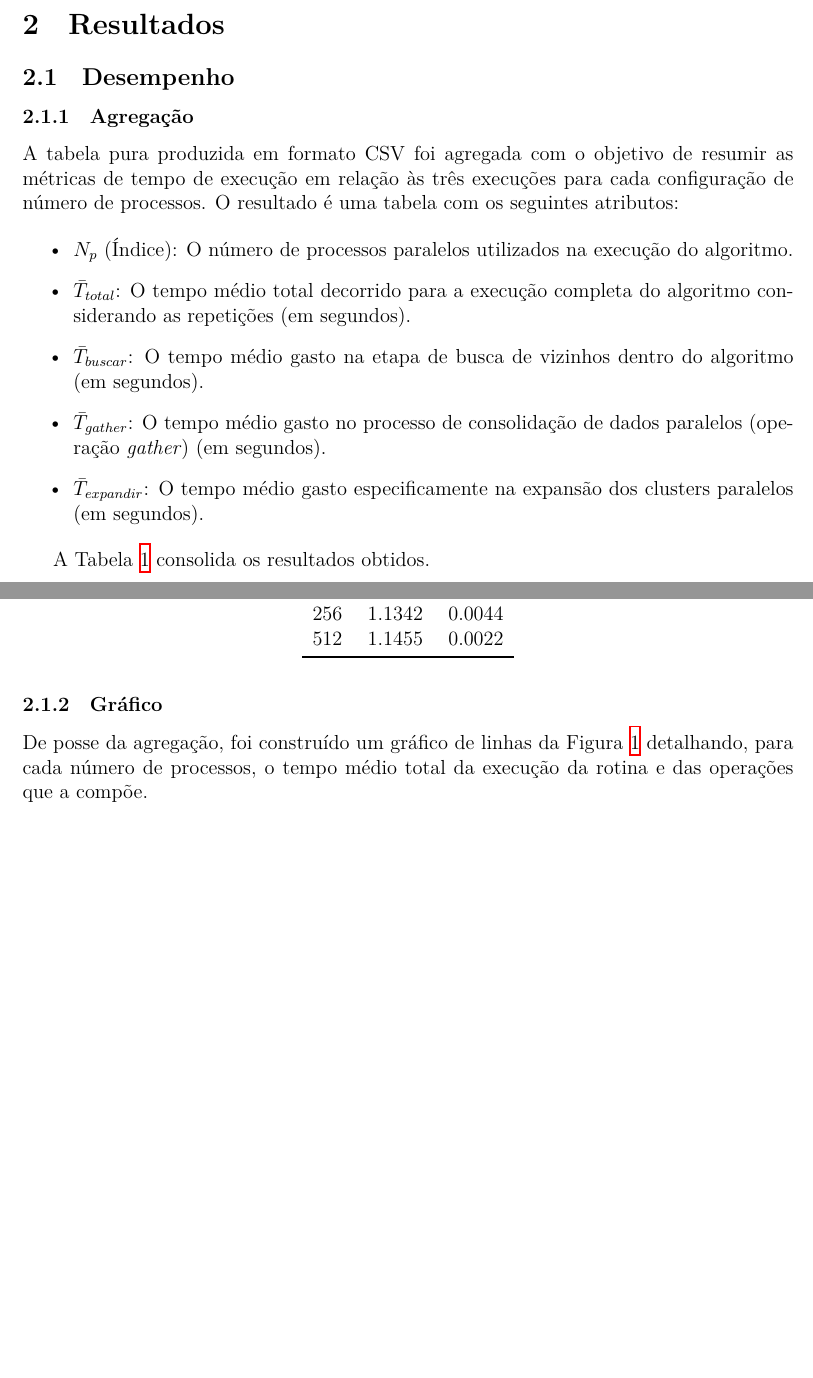
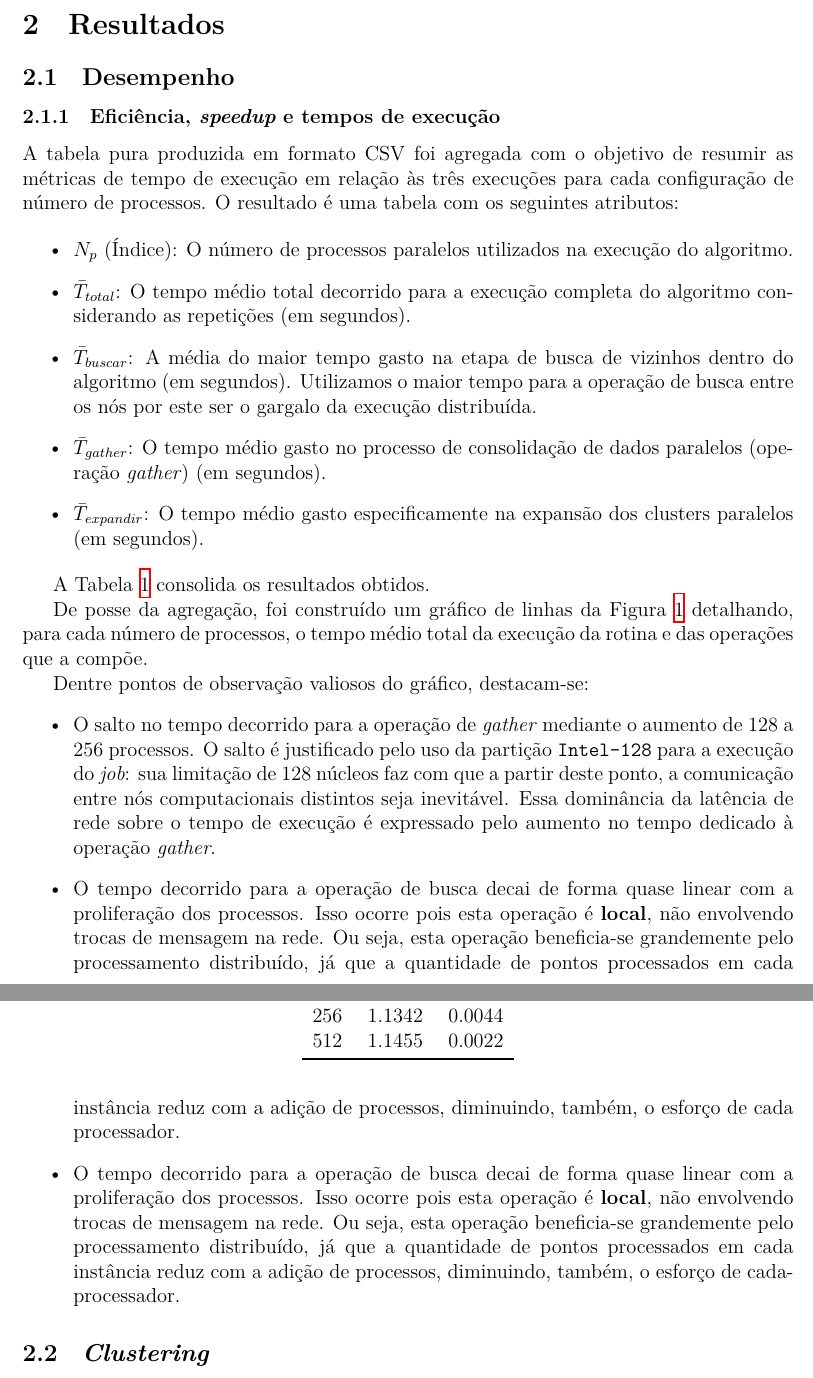
Before and after one commit to enfmarinho/bdp1, a LaTeX document (relatorio/main.tex): two parts of pages 2 and 3 of 3 before the commit and two parts of pages 2 and 3 of 4 after it, joined at a grey line, cut so that both start at the same text, the shorter picture padded with empty space. Compiled offline with XeLaTeX.

Commit message:
Adicionar interpretação do gráfico

```diff
--- a/relatorio/main.tex
+++ b/relatorio/main.tex
@@ -85,7 +85,7 @@
 
 \subsection{Desempenho}
 
-\subsubsection{Agregação}
+\subsubsection{Eficiência, \textit{speedup} e tempos de execução}
 
 A tabela pura produzida em formato CSV foi agregada com o objetivo de resumir as
 métricas de tempo de execução em relação às três execuções para cada
@@ -97,8 +97,7 @@ atributos:
           do algoritmo.
     \item $\bar{T}_{total}$: O tempo médio total decorrido para a execução
           completa do algoritmo considerando as repetições (em segundos).
-    \item $\bar{T}_{buscar}$: O tempo médio gasto na etapa de busca de vizinhos
-          dentro do algoritmo (em segundos).
+    \item $\bar{T}_{buscar}$: A média do maior tempo gasto na etapa de busca de vizinhos dentro do algoritmo (em segundos). Utilizamos o maior tempo para a operação de busca entre os nós por este ser o gargalo da execução distribuída.
     \item $\bar{T}_{gather}$: O tempo médio gasto no processo de consolidação de
           dados paralelos (operação \textit{gather}) (em segundos).
     \item $\bar{T}_{expandir}$: O tempo médio gasto especificamente na expansão
@@ -156,8 +155,6 @@ A Tabela~\ref{tab:desempenho_processos} consolida os resultados obtidos.
     \end{tabular}
 \end{table}
 
-\subsubsection{Gráfico}
-
 De posse da agregação, foi construído um gráfico de linhas da
 Figura~\ref{fig:grafico} detalhando, para cada número de processos, o tempo
 médio total da execução da rotina e das operações que a compõe.
@@ -169,7 +166,14 @@ médio total da execução da rotina e das operações que a compõe.
     \label{fig:grafico}
 \end{figure}
 
-\subsubsection{Interpretação}
+Dentre pontos de observação valiosos do gráfico, destacam-se:
+\begin{itemize}
+    \item O salto no tempo decorrido para a operação de \textit{gather} mediante o aumento de 128 a 256 processos. O salto é justificado pelo uso da partição \texttt{Intel-128} para a execução do \textit{job}: sua limitação de 128 núcleos faz com que a partir deste ponto, a comunicação entre nós computacionais distintos seja inevitável. Essa dominância da latência de rede sobre o tempo de execução é expressado pelo aumento no tempo dedicado à operação \textit{gather}.
+    \item O tempo decorrido para a operação de busca decai de forma quase linear com a proliferação dos processos. Isso ocorre pois esta operação é \textbf{local}, não envolvendo trocas de mensagem na rede. Ou seja, esta operação beneficia-se grandemente pelo processamento distribuído, já que a quantidade de pontos processados em cada instância reduz com a adição de processos, diminuindo, também, o esforço de cada processador.
+    \item O tempo decorrido para a operação de busca decai de forma quase linear com a proliferação dos processos. Isso ocorre pois esta operação é \textbf{local}, não envolvendo trocas de mensagem na rede. Ou seja, esta operação beneficia-se grandemente pelo processamento distribuído, já que a quantidade de pontos processados em cada instância reduz com a adição de processos, diminuindo, também, o esforço de cadaprocessador.
+
+\end{itemize}
+
 
 \subsection{\textit{Clustering}}
 
```
Also changed, not shown: relatorio/main.tex (2 more changed lines).
